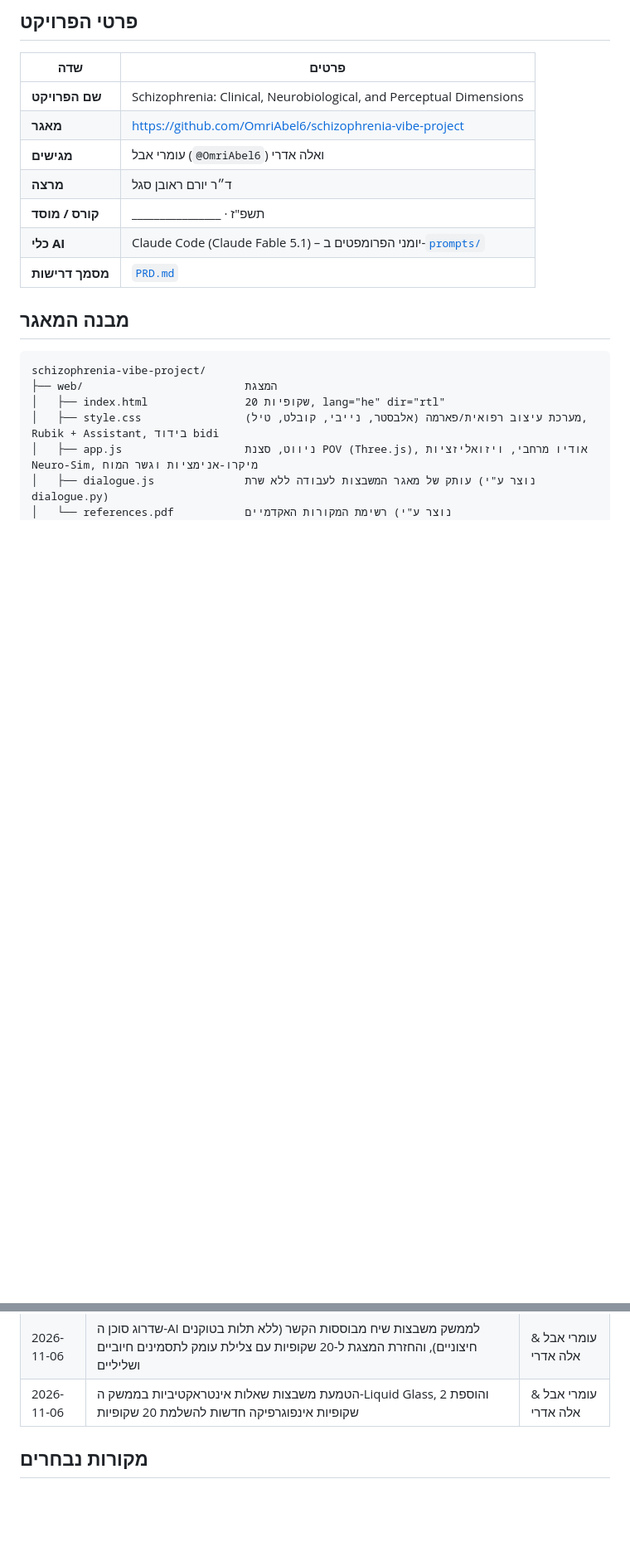
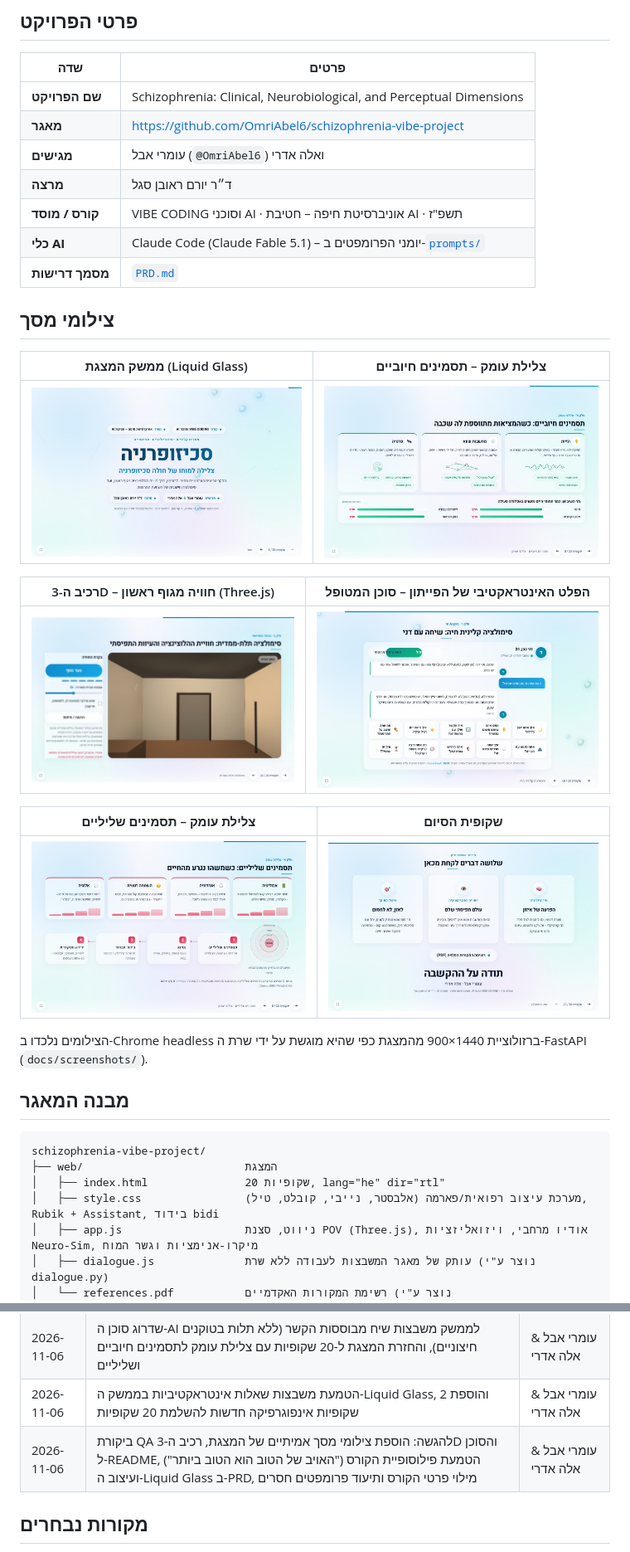
Before and after one commit to OmriAbel6/schizophrenia-vibe-project, a Markdown page: README.md, 2 parts joined by grey strips. Shown at 83% size. Rendered like a GitHub page; pictures changed too: docs/screenshots/01-title-liquid-glass.jpg (added), docs/screenshots/05-positive-symptoms-deep-dive.jpg (added), docs/screenshots/06-negative-symptoms-deep-dive.jpg (added); blank space fills up the shorter version.

Commit message:
docs: add README screenshot gallery, course philosophy and liquid-glass PRD update, log missing prompts
Co-Authored-By: Claude Fable 5.1 <noreply@anthropic.com>

```diff
--- a/README.md
+++ b/README.md
@@ -14,9 +14,25 @@
 | **מאגר** | https://github.com/OmriAbel6/schizophrenia-vibe-project |
 | **מגישים** | עומרי אבל (`@OmriAbel6`) ואלה אדרי |
 | **מרצה** | ד״ר יורם ראובן סגל |
-| **קורס / מוסד** | ________________ · תשפ"ז |
+| **קורס / מוסד** | VIBE CODING וסוכני AI · אוניברסיטת חיפה – חטיבת AI · תשפ"ז |
 | **כלי AI** | Claude Code (Claude Fable 5.1) – יומני הפרומפטים ב-[`prompts/`](prompts/) |
 | **מסמך דרישות** | [`PRD.md`](PRD.md) |
+
+## צילומי מסך
+
+| ממשק המצגת (Liquid Glass) | צלילת עומק – תסמינים חיוביים |
+|---|---|
+| ![שקופית הפתיחה – עיצוב Liquid Glass בהשראת Apple](docs/screenshots/01-title-liquid-glass.jpg) | ![שקופית 5 – אינפוגרפיקת זכוכית של הזיות, מחשבות שווא ופרנויה](docs/screenshots/05-positive-symptoms-deep-dive.jpg) |
+
+| רכיב ה-3D – חוויה מגוף ראשון (Three.js) | הפלט האינטראקטיבי של הפייתון – סוכן המטופל |
+|---|---|
+| ![שקופית 10 – יציאה מדלת הבית אל הרחוב בסצנת WebGL עם עיוותים תפיסתיים](docs/screenshots/10-first-person-3d-hallucination.jpg) | ![שקופית 18 – משבצות שאלה ותשובות הסוכן משרת ה-FastAPI בשני מצבים קליניים](docs/screenshots/18-tile-based-ai-patient-chat.jpg) |
+
+| צלילת עומק – תסמינים שליליים | שקופית הסיום |
+|---|---|
+| ![שקופית 6 – מעגלים חברתיים מתכווצים ומפל הירידה התפקודית](docs/screenshots/06-negative-symptoms-deep-dive.jpg) | ![שקופית 20 – שלושה כרטיסי זכוכית, כפתור PDF ותודה על ההקשבה](docs/screenshots/20-finale.jpg) |
+
+הצילומים נלכדו ב-Chrome headless ברזולוציית 1440×900 מהמצגת כפי שהיא מוגשת על ידי שרת ה-FastAPI (`docs/screenshots/`).
 
 ## מבנה המאגר
 
@@ -171,6 +189,7 @@ python3 generate_references_pdf.py   # יצירה מחדש של web/references.p
 | 2026-11-06 | הטמעת ממשק צ'אט אינטראקטיבי מזכוכית (Liquid Glass) במצגת, חיבור לשרת ה-FastAPI, והחלפת הגרפים הסטטיים בסימולציית זמן אמת | עומרי אבל & אלה אדרי |
 | 2026-11-06 | שדרוג סוכן ה-AI לממשק משבצות שיח מבוססות הקשר (ללא תלות בטוקנים חיצוניים), והחזרת המצגת ל-20 שקופיות עם צלילת עומק לתסמינים חיוביים ושליליים | עומרי אבל & אלה אדרי |
 | 2026-11-06 | הטמעת משבצות שאלות אינטראקטיביות בממשק ה-Liquid Glass, והוספת 2 שקופיות אינפוגרפיקה חדשות להשלמת 20 שקופיות | עומרי אבל & אלה אדרי |
+| 2026-11-06 | ביקורת QA להגשה: הוספת צילומי מסך אמיתיים של המצגת, רכיב ה-3D והסוכן ל-README, הטמעת פילוסופיית הקורס ("האויב של הטוב הוא הטוב ביותר") ועיצוב ה-Liquid Glass ב-PRD, מילוי פרטי הקורס ותיעוד פרומפטים חסרים | עומרי אבל & אלה אדרי |
 
 ## מקורות נבחרים
 
```
Also changed, not shown: other parts of README.md (+3 -1 lines), PRD.md (+20 -2 lines), prompts/04_submission_and_git.md (+30 -0 lines), prompts/11_red_team_qa_audit.md (added, +48 -0 lines).
